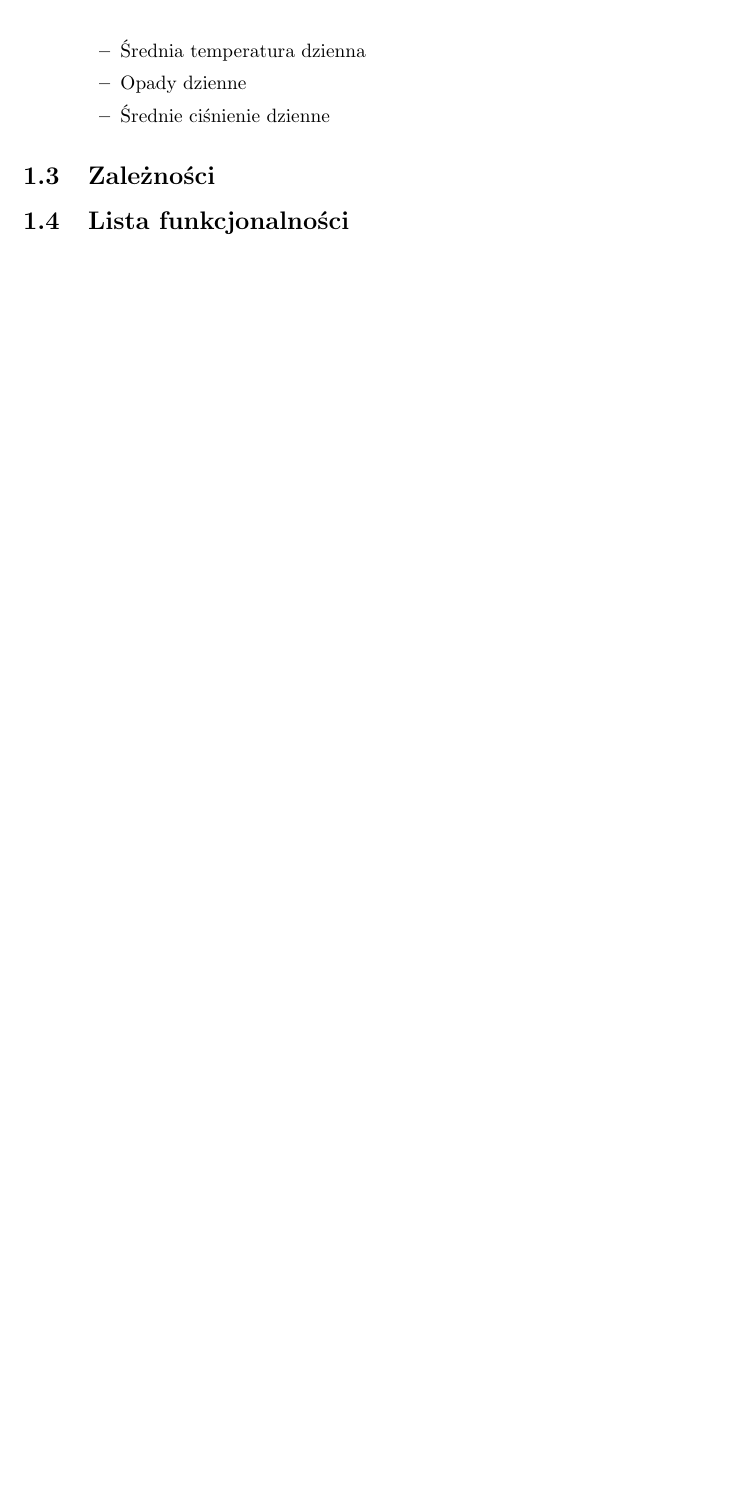
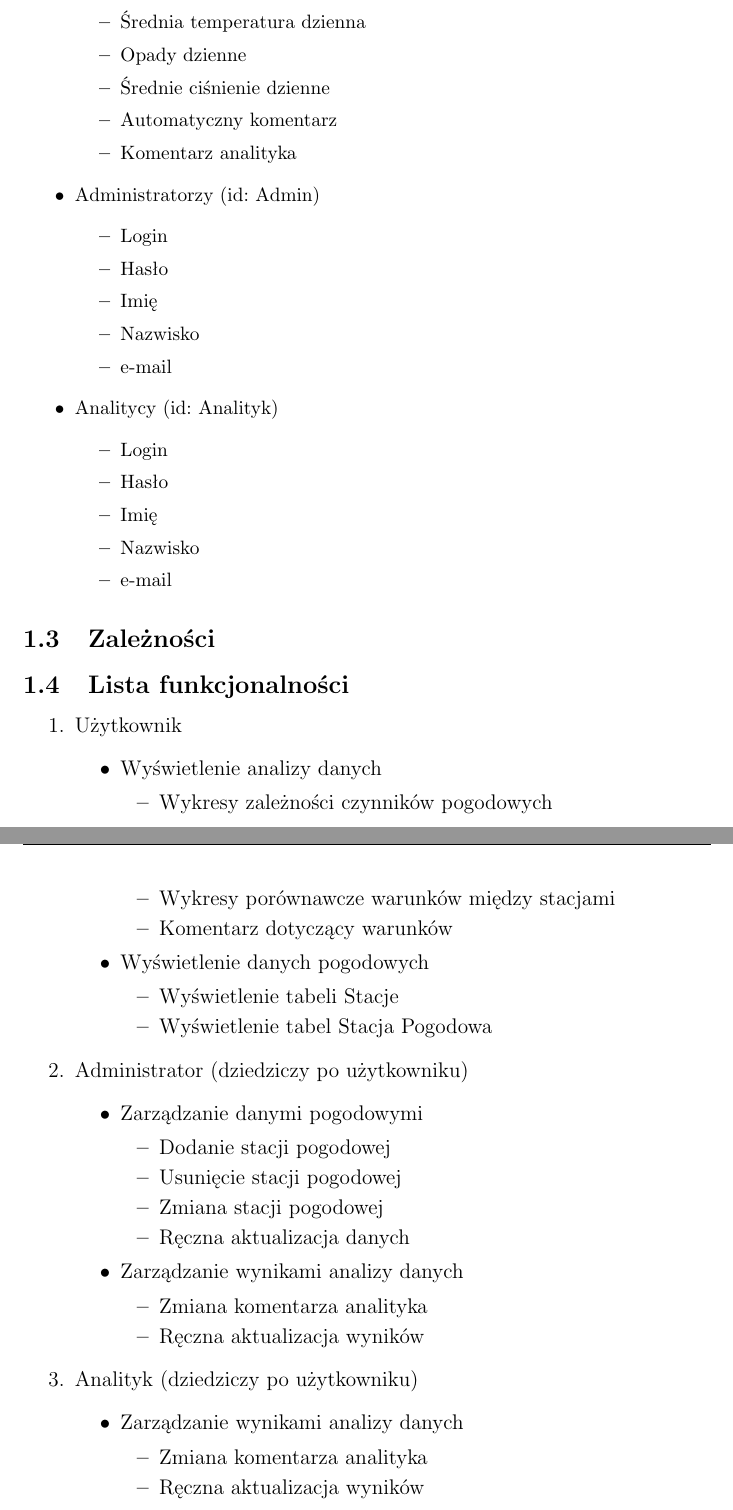
Before and after one commit to DubelSoftwareSolutions/Weather-Data-Analyser, a LaTeX document (SprawozdanieKwietniowe/Opis_projektu.tex): part of page 4 of 4 before the commit and two parts of pages 4 and 5 of 5 after it, the two joined at a grey line, cut so that both start at the same text, the shorter picture padded with empty space. Compiled offline with pdfLaTeX.

Commit message:
Zmiany w opisie tabel, +opis funkcjonalnosci

```diff
--- a/SprawozdanieKwietniowe/Opis_projektu.tex
+++ b/SprawozdanieKwietniowe/Opis_projektu.tex
@@ -109,12 +112,69 @@ Celem projektu jest stworzenie bazy danych przechowującej informacje pogodowe z
 	\item Średnia temperatura dzienna
 	\item Opady dzienne
 	\item Średnie ciśnienie dzienne
+	\item Automatyczny komentarz
+	\item Komentarz analityka
+	\end{itemize}
+\item Administratorzy (id: Admin)
+	\begin{itemize}
+	\item Login
+	\item Hasło
+	\item Imię
+	\item Nazwisko
+	\item e-mail
+	\end{itemize}
+\item Analitycy (id: Analityk)
+	\begin{itemize}
+	\item Login
+	\item Hasło
+	\item Imię
+	\item Nazwisko
+	\item e-mail
 	\end{itemize}
 \end{itemize}
 
 \subsection{Zależności}
 
 \subsection{Lista funkcjonalności}
+\begin{enumerate}
+\item Użytkownik
+	\begin{itemize}
+	\item Wyświetlenie analizy danych
+		\begin{itemize}
+		\item Wykresy zależności czynników pogodowych
+		\item Wykresy porównawcze warunków między stacjami
+		\item Komentarz dotyczący warunków
+		\end{itemize}
+	\item Wyświetlenie danych pogodowych
+		\begin{itemize}
+		\item Wyświetlenie tabeli Stacje
+		\item Wyświetlenie tabel Stacja Pogodowa
+		\end{itemize}
+	\end{itemize}
+\item Administrator (dziedziczy po użytkowniku)
+	\begin{itemize}
+	\item Zarządzanie danymi pogodowymi
+		\begin{itemize}
+		\item Dodanie stacji pogodowej
+		\item Usunięcie stacji pogodowej
+		\item Zmiana stacji pogodowej
+		\item Ręczna aktualizacja danych
+		\end{itemize}
+	\item Zarządzanie wynikami analizy danych
+		\begin{itemize}
+		\item Zmiana komentarza analityka
+		\item Ręczna aktualizacja wyników
+		\end{itemize}
+	\end{itemize}
+\item Analityk (dziedziczy po użytkowniku)
+	\begin{itemize}
+	\item Zarządzanie wynikami analizy danych
+		\begin{itemize}
+		\item Zmiana komentarza analityka
+		\item Ręczna aktualizacja wyników
+		\end{itemize}
+	\end{itemize}
+\end{enumerate}
 
 \end{document}
 
```
Also changed, not shown: SprawozdanieKwietniowe/Opis_projektu.tex (9 more changed lines).
